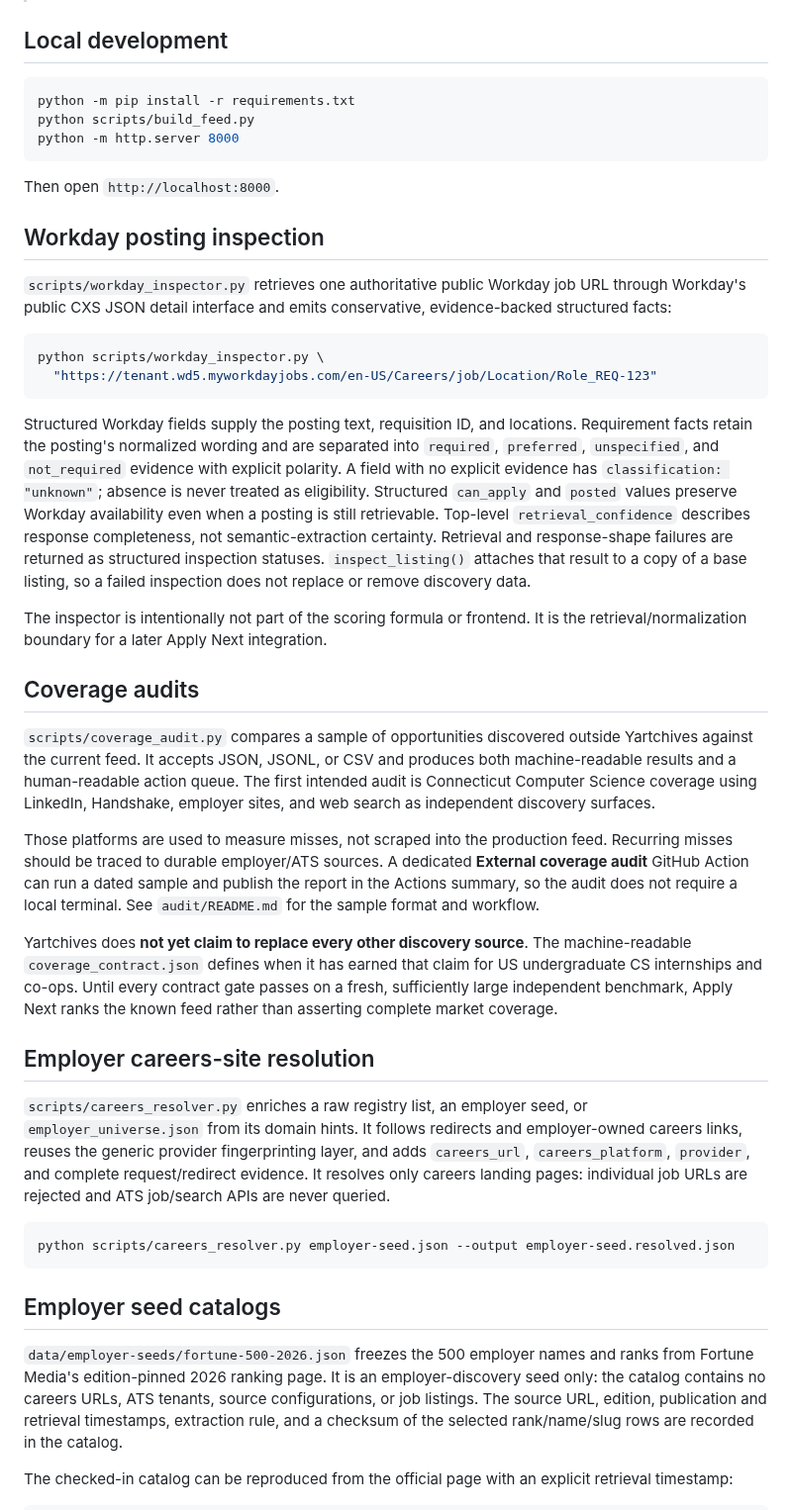
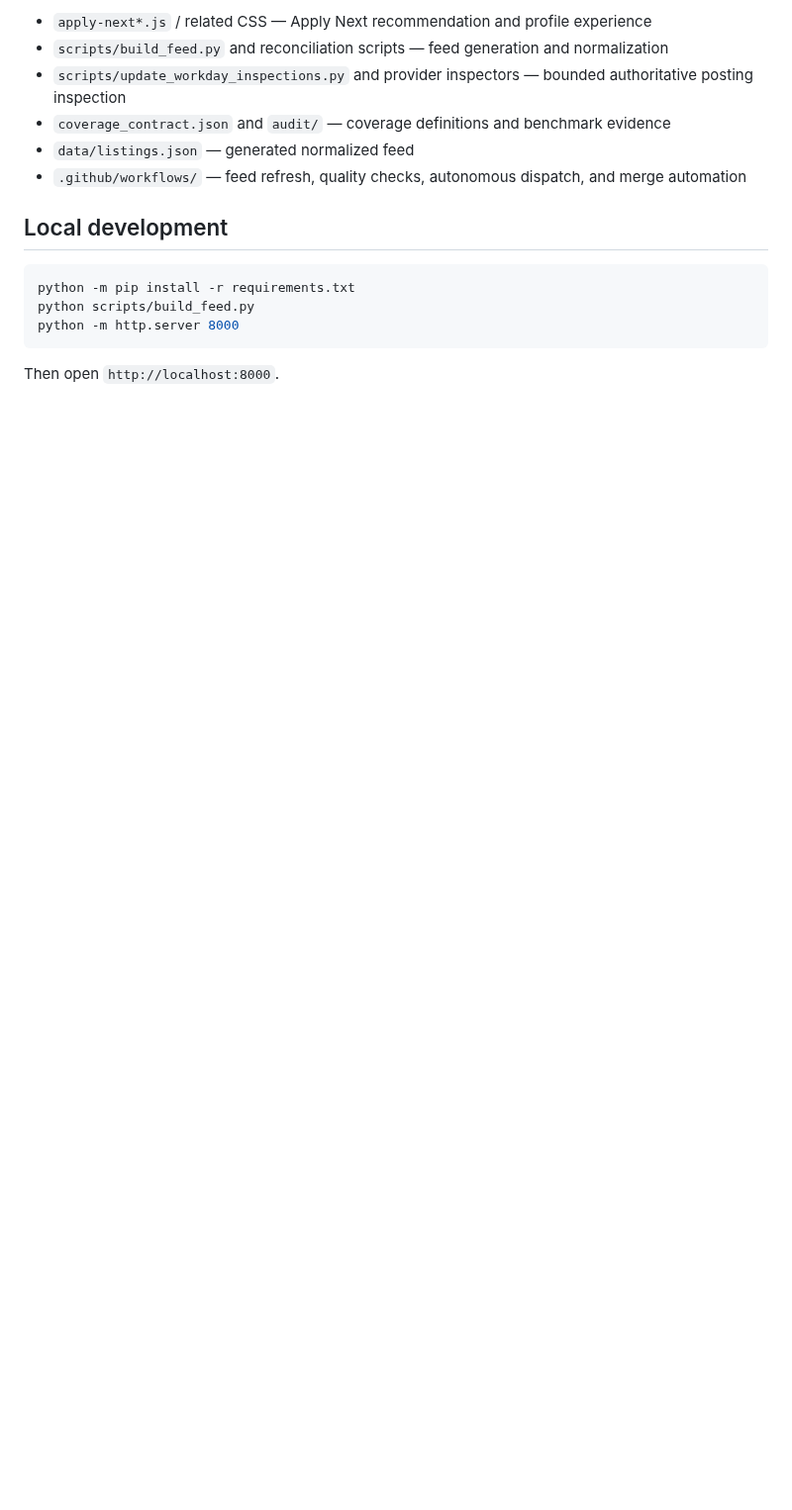
Before and after one commit to kaamilbadami/yartchives, a Markdown page: README.md, the part around one of its changes. Shown at 99% size. Drawn GitHub-style; blank space fills up the shorter version.

````diff
--- a/README.md
+++ b/README.md
@@ -28,3 +60,9 @@ Federal opportunity data comes from **USAJOBS.gov**. Yartchives stores normalize
+- `apply-next*.js` / related CSS — Apply Next recommendation and profile experience
+- `scripts/build_feed.py` and reconciliation scripts — feed generation and normalization
+- `scripts/update_workday_inspections.py` and provider inspectors — bounded authoritative posting inspection
+- `coverage_contract.json` and `audit/` — coverage definitions and benchmark evidence
+- `data/listings.json` — generated normalized feed
+- `.github/workflows/` — feed refresh, quality checks, autonomous dispatch, and merge automation
 
 ## Local development
 
@@ -36,55 +74,3 @@ python -m http.server 8000
 
 Then open `http://localhost:8000`.
 
-## Workday posting inspection
-
-`scripts/workday_inspector.py` retrieves one authoritative public Workday job
-URL through Workday's public CXS JSON detail interface and emits conservative,
-evidence-backed structured facts:
-
-```bash
-python scripts/workday_inspector.py \
-  "https://tenant.wd5.myworkdayjobs.com/en-US/Careers/job/Location/Role_REQ-123"
-```
-
-Structured Workday fields supply the posting text, requisition ID, and
-locations. Requirement facts retain the posting's normalized wording and are
-separated into `required`, `preferred`, `unspecified`, and `not_required`
-evidence with explicit polarity. A field with no explicit evidence has
-`classification: "unknown"`; absence is never treated as eligibility. Structured
-`can_apply` and `posted` values preserve Workday availability even when a posting
-is still retrievable. Top-level `retrieval_confidence` describes response
-completeness, not semantic-extraction certainty. Retrieval and response-shape
-failures are returned as structured inspection statuses. `inspect_listing()`
-attaches that result to a copy of a base listing, so a failed inspection does not
-replace or remove discovery data.
-
-The inspector is intentionally not part of the scoring formula or frontend. It
-is the retrieval/normalization boundary for a later Apply Next integration.
-
-## Coverage audits
-
-`scripts/coverage_audit.py` compares a sample of opportunities discovered outside Yartchives against the current feed. It accepts JSON, JSONL, or CSV and produces both machine-readable results and a human-readable action queue. The first intended audit is Connecticut Computer Science coverage using LinkedIn, Handshake, employer sites, and web search as independent discovery surfaces.
-
-Those platforms are used to measure misses, not scraped into the production feed. Recurring misses should be traced to durable employer/ATS sources. A dedicated **External coverage audit** GitHub Action can run a dated sample and publish the report in the Actions summary, so the audit does not require a local terminal. See `audit/README.md` for the sample format and workflow.
-
-Yartchives does **not yet claim to replace every other discovery source**. The
-machine-readable `coverage_contract.json` defines when it has earned that claim
-for US undergraduate CS internships and co-ops. Until every contract gate
-passes on a fresh, sufficiently large independent benchmark, Apply Next ranks
-the known feed rather than asserting complete market coverage.
-
-## Employer careers-site resolution
-
-`scripts/careers_resolver.py` enriches a raw registry list, an employer seed, or `employer_universe.json` from its domain hints. It follows redirects and employer-owned careers links, reuses the generic provider fingerprinting layer, and adds `careers_url`, `careers_platform`, `provider`, and complete request/redirect evidence. It resolves only careers landing pages: individual job URLs are rejected and ATS job/search APIs are never queried.
-
-```bash
-python scripts/careers_resolver.py employer-seed.json --output employer-seed.resolved.json
-```
-
-## Employer seed catalogs
-
-`data/employer-seeds/fortune-500-2026.json` freezes the 500 employer names and ranks from Fortune Media's edition-pinned 2026 ranking page. It is an employer-discovery seed only: the catalog contains no careers URLs, ATS tenants, source configurations, or job listings. The source URL, edition, publication and retrieval timestamps, extraction rule, and a checksum of the selected rank/name/slug rows are recorded in the catalog.
-
-The checked-in catalog can be reproduced from the official page with an explicit retrieval timestamp:
-
````
Also changed, not shown: other parts of README.md (+49 -44 lines).
